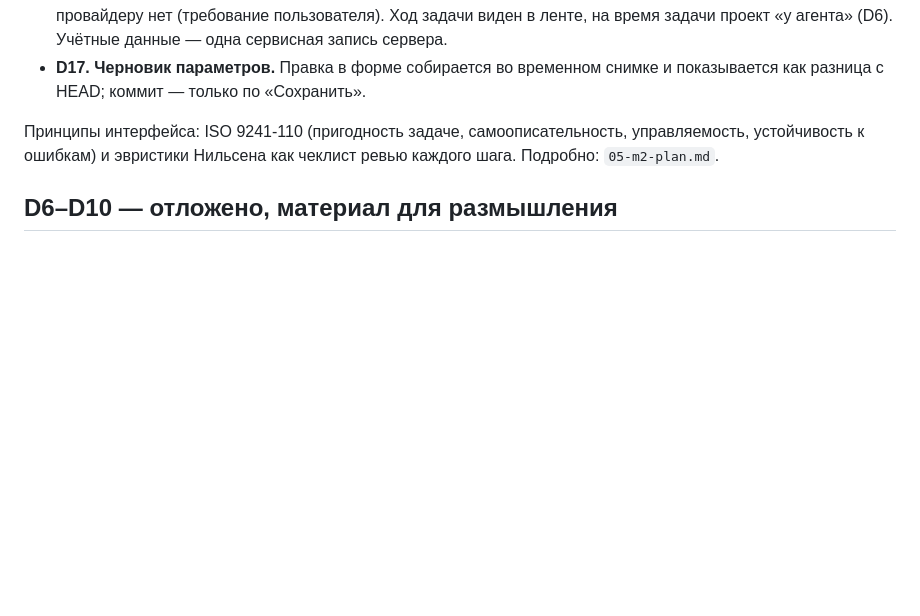
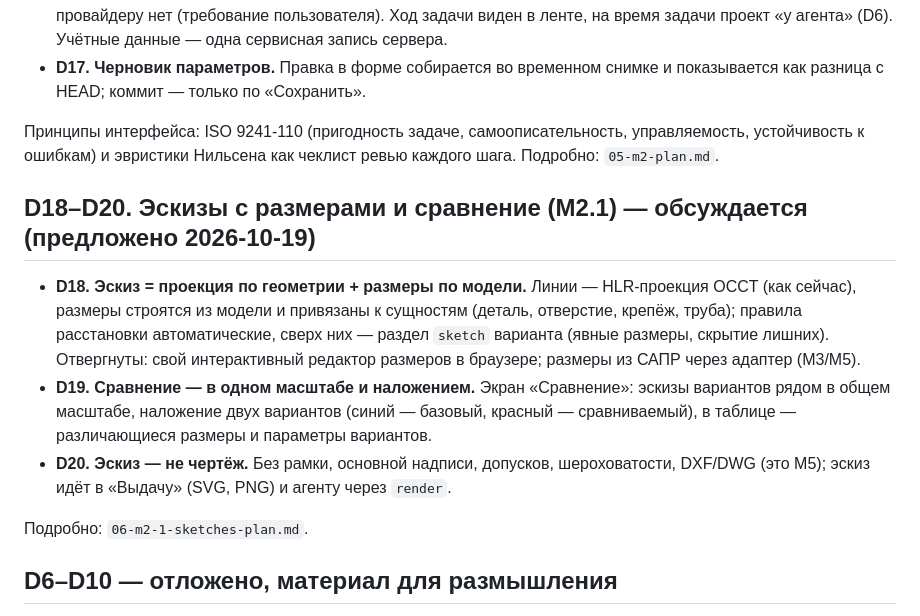
Before and after one commit to Mikhaylov-yv/skelcad, a Markdown page: docs/architecture/02-decisions.md, the part around the change. Rendered like a GitHub page; blank space fills up the shorter version.

```diff
--- a/docs/architecture/02-decisions.md
+++ b/docs/architecture/02-decisions.md
@@ -165,6 +165,20 @@ SDK `mcp` 1.x), вход по Bearer-токену клиента; имя кли
 устойчивость к ошибкам) и эвристики Нильсена как чеклист ревью каждого шага. Подробно:
 `05-m2-plan.md`.
 
+## D18–D20. Эскизы с размерами и сравнение (M2.1) — обсуждается (предложено 2026-10-19)
+
+- **D18. Эскиз = проекция по геометрии + размеры по модели.** Линии — HLR-проекция OCCT (как сейчас),
+  размеры строятся из модели и привязаны к сущностям (деталь, отверстие, крепёж, труба); правила
+  расстановки автоматические, сверх них — раздел `sketch` варианта (явные размеры, скрытие лишних).
+  Отвергнуты: свой интерактивный редактор размеров в браузере; размеры из САПР через адаптер (M3/M5).
+- **D19. Сравнение — в одном масштабе и наложением.** Экран «Сравнение»: эскизы вариантов рядом в
+  общем масштабе, наложение двух вариантов (синий — базовый, красный — сравниваемый), в таблице —
+  различающиеся размеры и параметры вариантов.
+- **D20. Эскиз — не чертёж.** Без рамки, основной надписи, допусков, шероховатости, DXF/DWG (это M5);
+  эскиз идёт в «Выдачу» (SVG, PNG) и агенту через `render`.
+
+Подробно: `06-m2-1-sketches-plan.md`.
+
 ## D6–D10 — отложено, материал для размышления
 
 - **D6. Совместная работа.** Строгая очерёдность на уровне набора изменений (ветка агента в git,
```
Also changed, not shown: README.md (+3 -2 lines), docs/architecture/06-m2-1-sketches-plan.md (added, +129 -0 lines).
